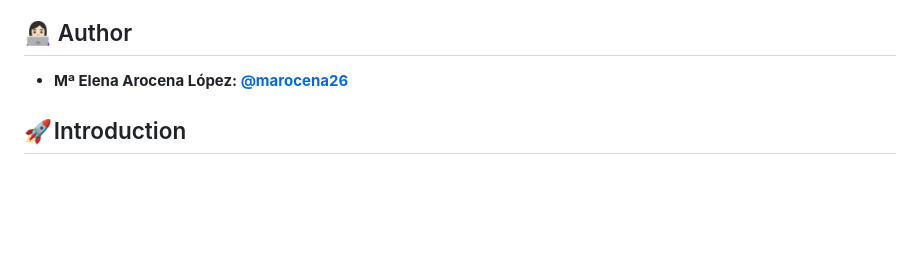
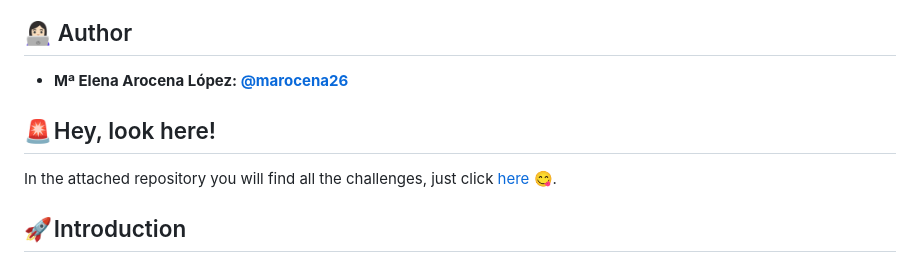
Before and after one commit to marocena26/JS30-challenges-array-cardio-1, a Markdown page: README.md, the part around the change. Drawn GitHub-style; blank space fills up the shorter version.

```diff
--- a/README.md
+++ b/README.md
@@ -3,6 +3,10 @@
 ## 👩🏻‍💻 Author
 
 - **Mª Elena Arocena López: [@marocena26](https://github.com/marocena26)**
+
+## 🚨 Hey, look here!
+
+In the attached repository you will find all the challenges, just click [here](https://github.com/marocena26/JS30-challenges) 😋.
 
 ## 🚀 Introduction
 
```
